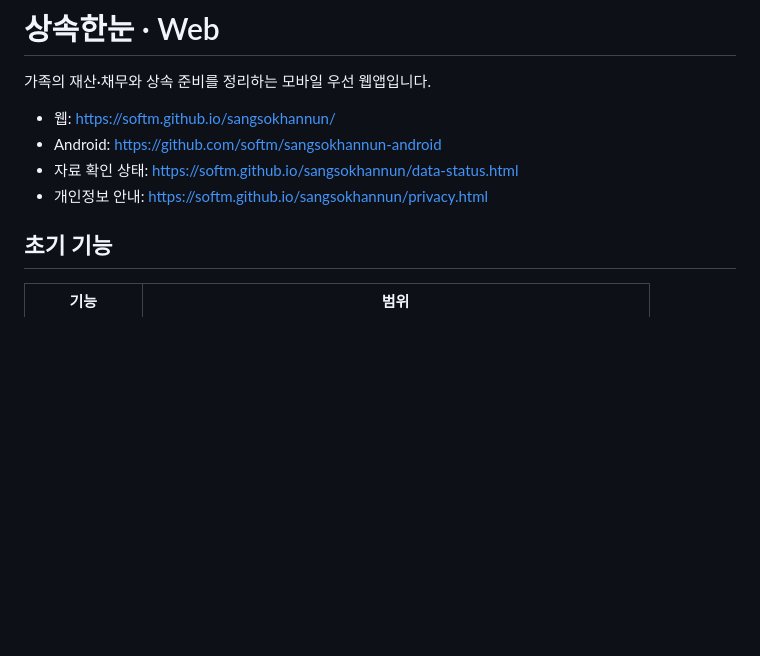
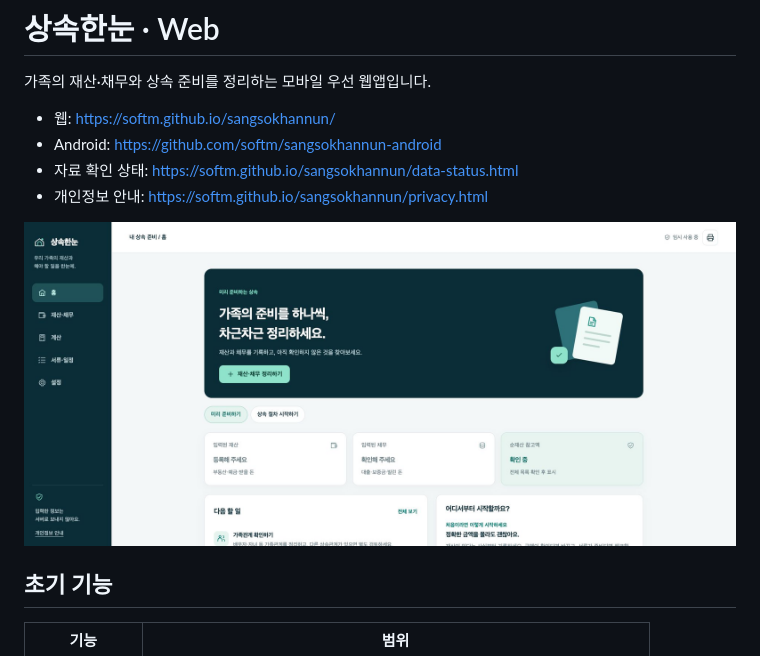
Before and after one commit to softm/sangsokhannun, a Markdown page: README.md, the part around the change. Drawn GitHub-style; pictures changed too: docs/screenshots/home.png (added); blank space fills up the shorter version.

```diff
--- a/README.md
+++ b/README.md
@@ -6,6 +6,8 @@
 - Android: https://github.com/softm/sangsokhannun-android
 - 자료 확인 상태: https://softm.github.io/sangsokhannun/data-status.html
 - 개인정보 안내: https://softm.github.io/sangsokhannun/privacy.html
+
+![상속한눈 초기 홈 화면](docs/screenshots/home.png)
 
 ## 초기 기능
 
```
Also changed, not shown: 1 other file.
